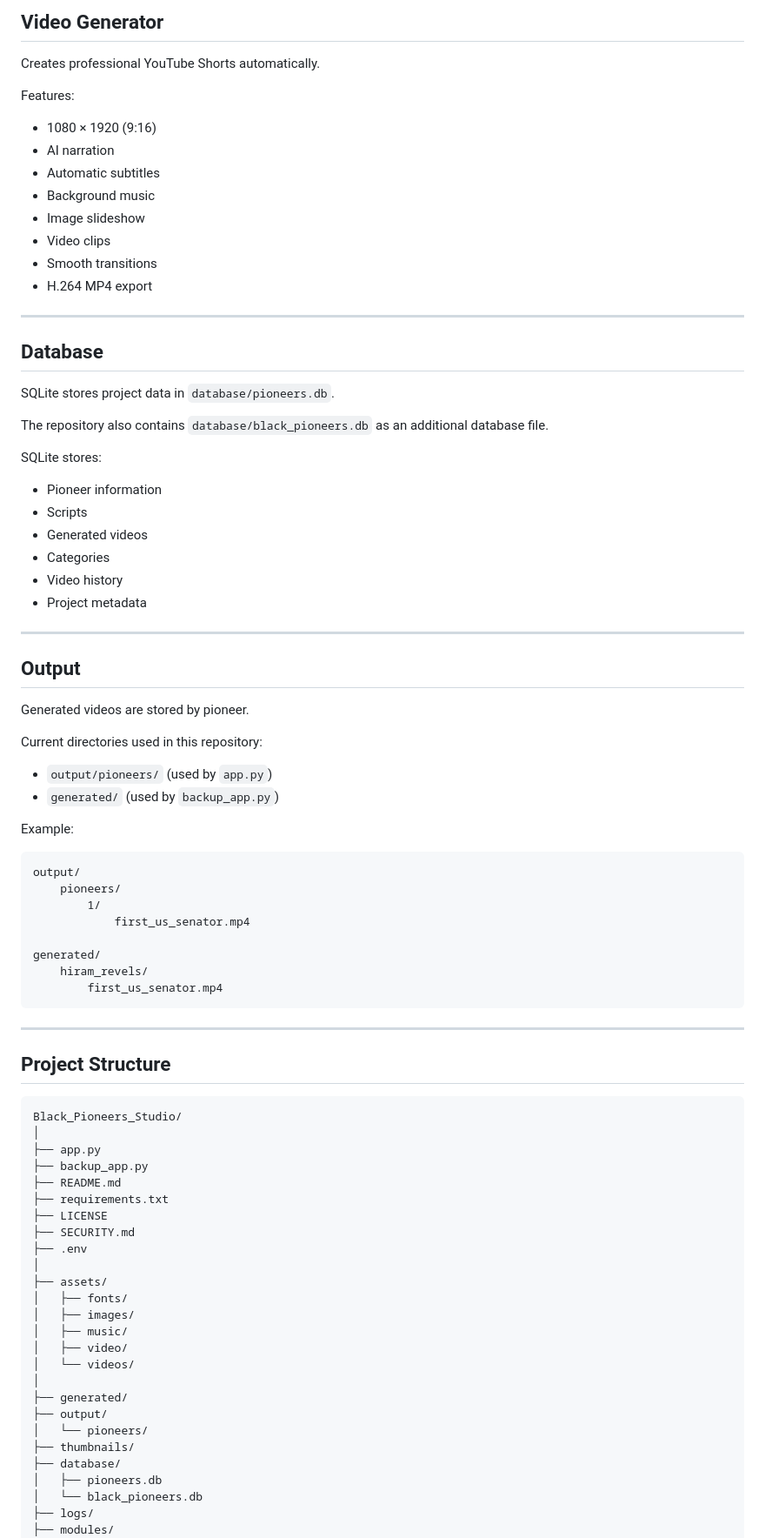
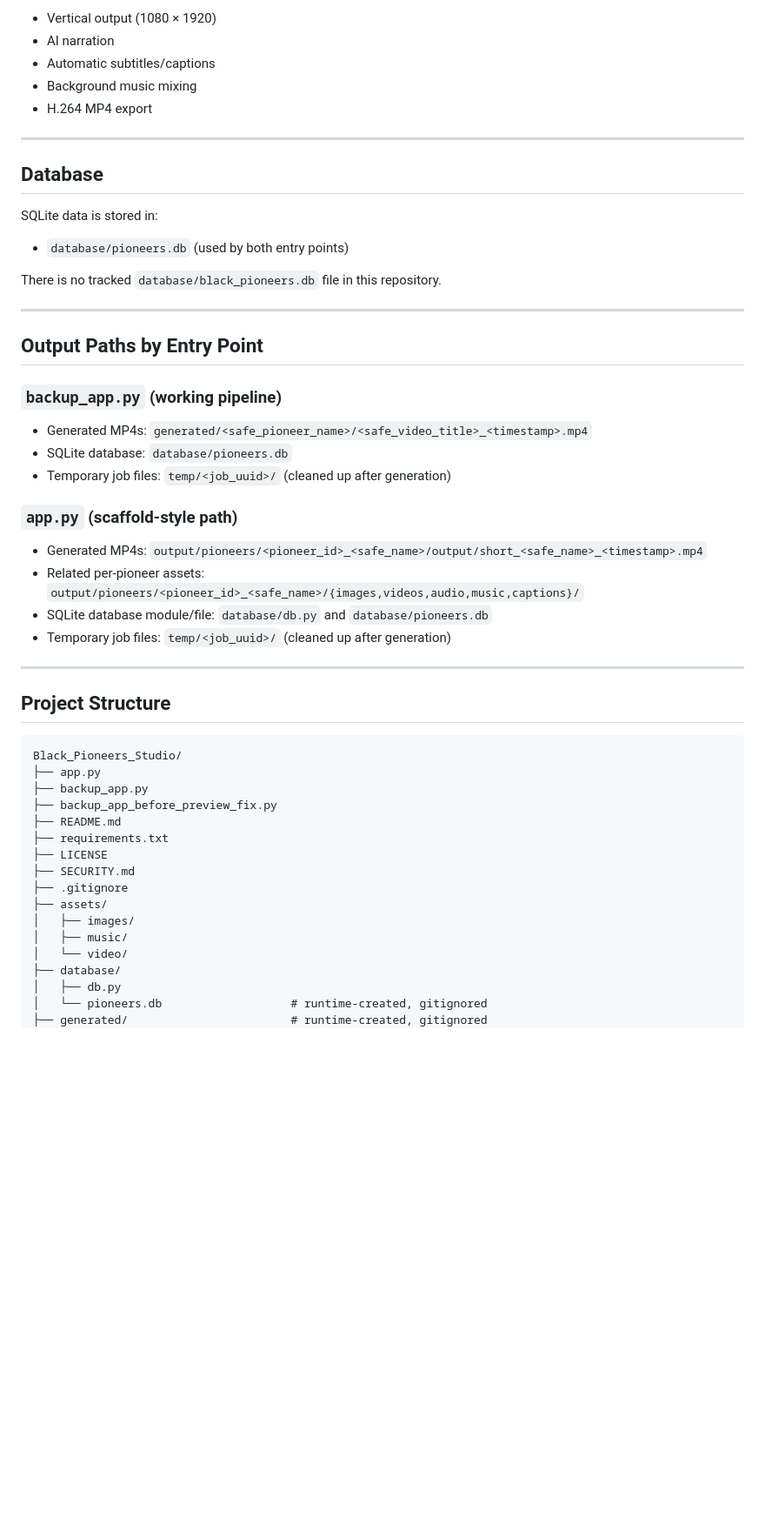
Before and after one commit to protikka1/Black_Pioneers_Studio, a Markdown page: README.md, the part around one of its changes. Shown at 87% size. Drawn GitHub-style; blank space fills up the shorter version.

Commit message:
docs: correct README to match app implementations

````diff
--- a/README.md
+++ b/README.md
@@ -85,59 +72,36 @@ Features:
 
-## Video Generator
-
-Creates professional YouTube Shorts automatically.
-
-Features:
-
-- 1080 × 1920 (9:16)
+- Vertical output (1080 × 1920)
 - AI narration
-- Automatic subtitles
-- Background music
-- Image slideshow
-- Video clips
-- Smooth transitions
+- Automatic subtitles/captions
+- Background music mixing
 - H.264 MP4 export
 
 ---
 
 ## Database
 
-SQLite stores project data in `database/pioneers.db`.
+SQLite data is stored in:
 
-The repository also contains `database/black_pioneers.db` as an additional database file.
+- `database/pioneers.db` (used by both entry points)
 
-SQLite stores:
-
-- Pioneer information
-- Scripts
-- Generated videos
-- Categories
-- Video history
-- Project metadata
+There is no tracked `database/black_pioneers.db` file in this repository.
 
 ---
 
-## Output
+## Output Paths by Entry Point
 
-Generated videos are stored by pioneer.
+### `backup_app.py` (working pipeline)
 
-Current directories used in this repository:
+- Generated MP4s: `generated/<safe_pioneer_name>/<safe_video_title>_<timestamp>.mp4`
+- SQLite database: `database/pioneers.db`
+- Temporary job files: `temp/<job_uuid>/` (cleaned up after generation)
 
-- `output/pioneers/` (used by `app.py`)
-- `generated/` (used by `backup_app.py`)
+### `app.py` (scaffold-style path)
 
-Example:
-
-```text
-output/
-    pioneers/
-        1/
-            first_us_senator.mp4
-
-generated/
-    hiram_revels/
-        first_us_senator.mp4
-```
+- Generated MP4s: `output/pioneers/<pioneer_id>_<safe_name>/output/short_<safe_name>_<timestamp>.mp4`
+- Related per-pioneer assets: `output/pioneers/<pioneer_id>_<safe_name>/{images,videos,audio,music,captions}/`
+- SQLite database module/file: `database/db.py` and `database/pioneers.db`
+- Temporary job files: `temp/<job_uuid>/` (cleaned up after generation)
 
 ---
 
@@ -145,29 +109,20 @@ generated/
 
 ```text
 Black_Pioneers_Studio/
-│
 ├── app.py
 ├── backup_app.py
+├── backup_app_before_preview_fix.py
 ├── README.md
 ├── requirements.txt
 ├── LICENSE
 ├── SECURITY.md
-├── .env
-│
+├── .gitignore
 ├── assets/
-│   ├── fonts/
 │   ├── images/
 │   ├── music/
-│   ├── video/
-│   └── videos/
-│
-├── generated/
-├── output/
-│   └── pioneers/
-├── thumbnails/
+│   └── video/
 ├── database/
-│   ├── pioneers.db
-│   └── black_pioneers.db
-├── logs/
-├── modules/
+│   ├── db.py
+│   └── pioneers.db                   # runtime-created, gitignored
+├── generated/                        # runtime-created, gitignored
 ├── scripts/
````
Also changed, not shown: other parts of README.md (+41 -66 lines).
